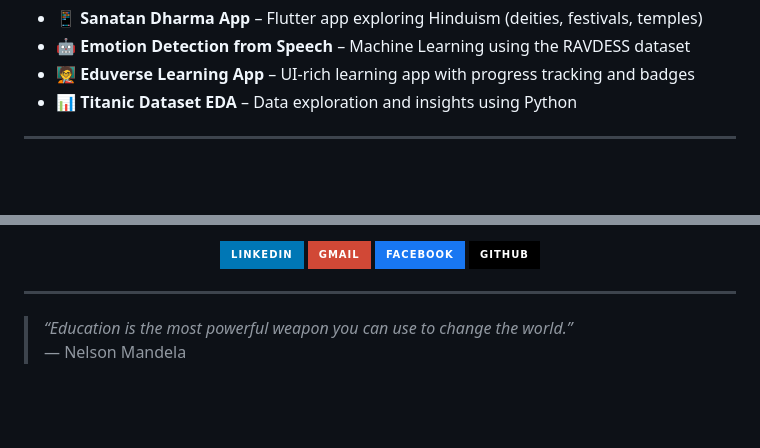
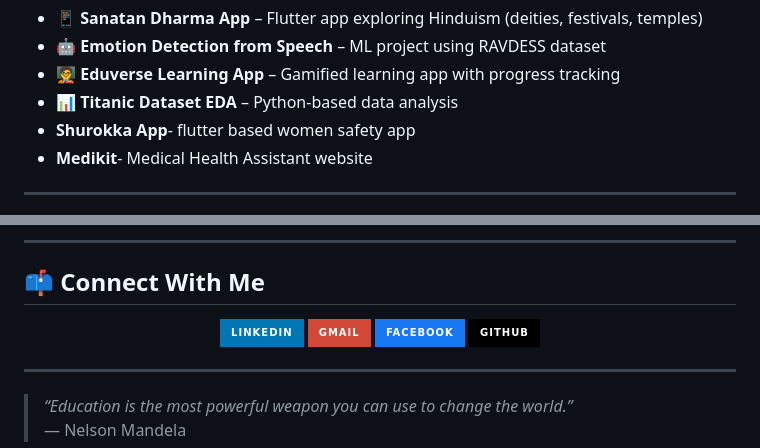
Before and after one commit to Punampaul10/Punampaul10, a Markdown page: README.md, 2 parts joined by grey strips. Rendered like a GitHub page; badges without logos; blank space fills up the shorter version.

```diff
--- a/README.md
+++ b/README.md
@@ -54,8 +82,10 @@
 
 - 📱 **Sanatan Dharma App** – Flutter app exploring Hinduism (deities, festivals, temples)
-- 🤖 **Emotion Detection from Speech** – Machine Learning using the RAVDESS dataset
-- 🧑‍🏫 **Eduverse Learning App** – UI-rich learning app with progress tracking and badges
-- 📊 **Titanic Dataset EDA** – Data exploration and insights using Python
+- 🤖 **Emotion Detection from Speech** – ML project using RAVDESS dataset
+- 🧑‍🏫 **Eduverse Learning App** – Gamified learning app with progress tracking
+- 📊 **Titanic Dataset EDA** – Python-based data analysis
+- **Shurokka App**- flutter based women safety app
+- **Medikit**- Medical Health Assistant website
 
 ---
 
@@ -63,3 +107,6 @@
+---
+
+## 📫 Connect With Me
 
 <p align="center">
   <a href="https://www.linkedin.com/in/punam-paul-85a965340"><img src="https://img.shields.io/badge/LinkedIn-0077B5?style=for-the-badge&logo=linkedin&logoColor=white" /></a>
```
Also changed, not shown: other parts of README.md (+62 -20 lines).
